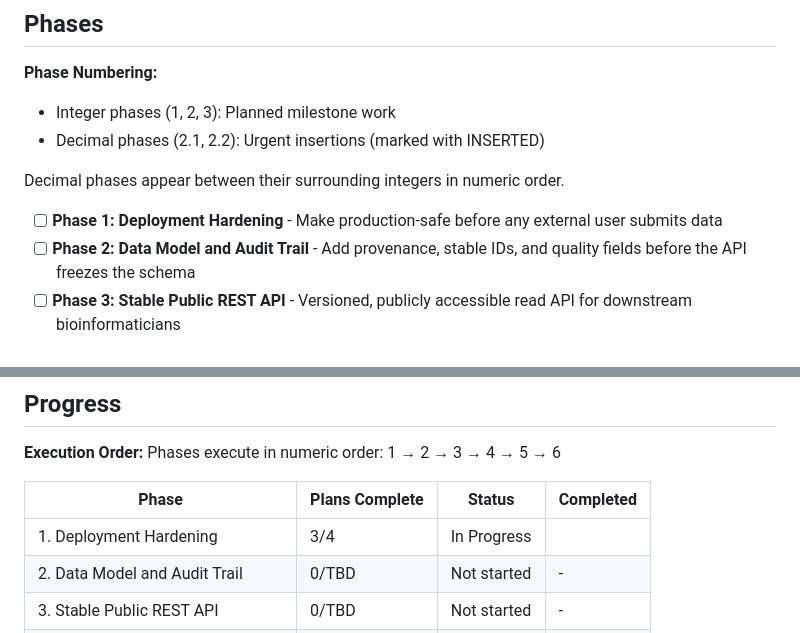
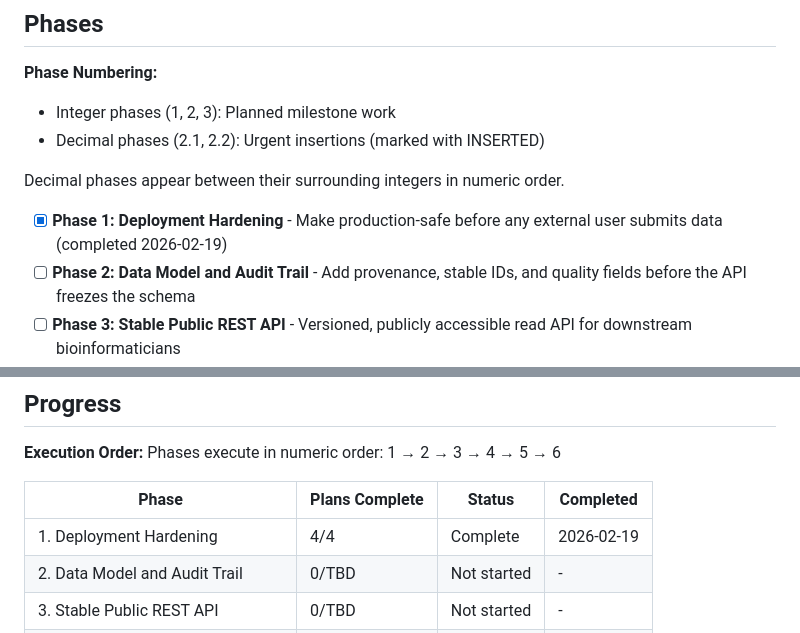
Before and after one commit to marvinm2/KE-WP-mapping, a Markdown page: .planning/ROADMAP.md, 2 parts joined by grey strips. GitHub-like rendering.

```diff
--- a/.planning/ROADMAP.md
+++ b/.planning/ROADMAP.md
@@ -12,7 +12,7 @@ This roadmap takes a functional prototype to a production-quality, citable bioin
 
 Decimal phases appear between their surrounding integers in numeric order.
 
-- [ ] **Phase 1: Deployment Hardening** - Make production-safe before any external user submits data
+- [x] **Phase 1: Deployment Hardening** - Make production-safe before any external user submits data (completed 2026-02-19)
 - [ ] **Phase 2: Data Model and Audit Trail** - Add provenance, stable IDs, and quality fields before the API freezes the schema
 - [ ] **Phase 3: Stable Public REST API** - Versioned, publicly accessible read API for downstream bioinformaticians
 - [ ] **Phase 4: Curator UX and Explore** - Duplicate detection, filtering, coverage gaps, and dataset metrics
@@ -100,7 +100,7 @@ Phases execute in numeric order: 1 → 2 → 3 → 4 → 5 → 6
 
 | Phase | Plans Complete | Status | Completed |
 |-------|----------------|--------|-----------|
-| 1. Deployment Hardening | 3/4 | In Progress|  |
+| 1. Deployment Hardening | 4/4 | Complete   | 2026-02-19 |
 | 2. Data Model and Audit Trail | 0/TBD | Not started | - |
 | 3. Stable Public REST API | 0/TBD | Not started | - |
 | 4. Curator UX and Explore | 0/TBD | Not started | - |
```
Also changed, not shown: .planning/STATE.md (+14 -11 lines), 1 other file.
